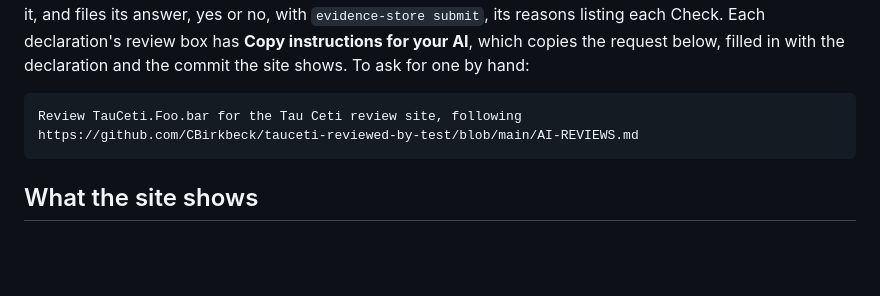
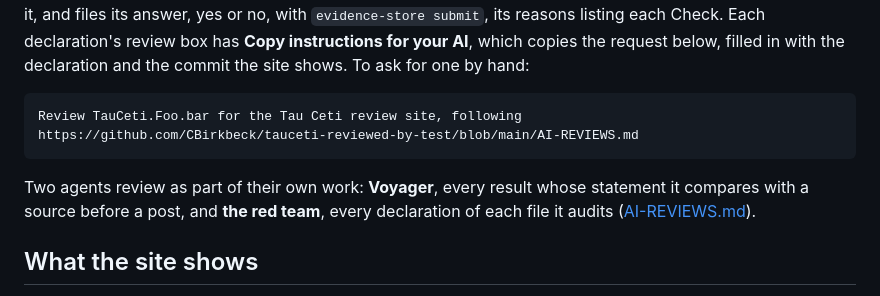
Before and after one commit to CBirkbeck/tauceti-reviewed-by-test, a Markdown page: README.md, the part around the change. Drawn GitHub-style; blank space fills up the shorter version.

Commit message:
Say that Voyager and the red team review what they check
Co-Authored-By: Claude Opus 5.5 (1M context) <noreply@anthropic.com>

````diff
--- a/README.md
+++ b/README.md
@@ -69,6 +69,10 @@ Review TauCeti.Foo.bar for the Tau Ceti review site, following
 https://github.com/CBirkbeck/tauceti-reviewed-by-test/blob/main/AI-REVIEWS.md
 ```
 
+Two agents review as part of their own work: **Voyager**, every result whose statement it compares
+with a source before a post, and **the red team**, every declaration of each file it audits
+([AI-REVIEWS.md](AI-REVIEWS.md#voyager-and-the-red-team)).
+
 ## What the site shows
 
 - **Named**: Voyager's announcements, each with its review state and how much of what it rests on in
````
Also changed, not shown: AI-REVIEWS.md (+16 -0 lines).
